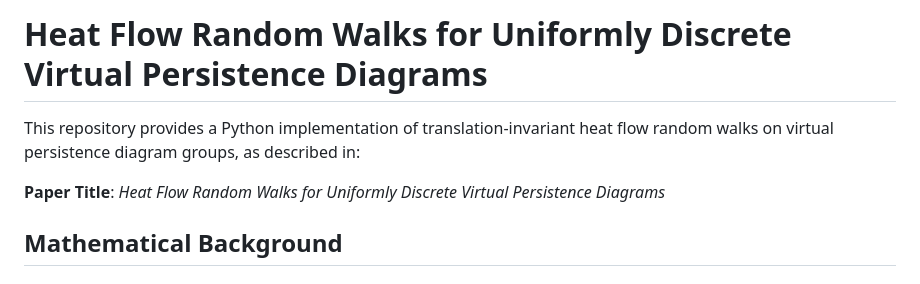
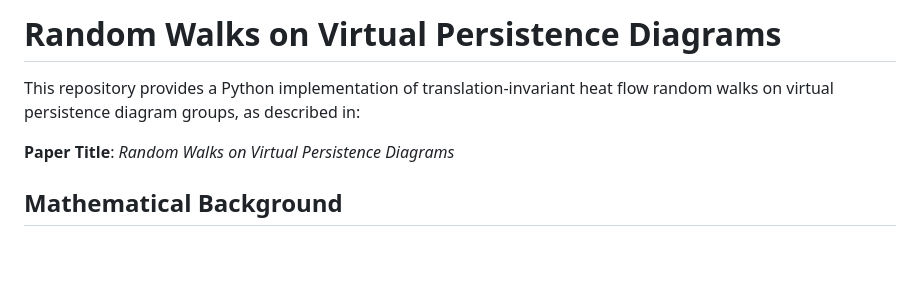
Before and after one commit to cfanning8/Random_Walks_on_Virtual_Persistence_Diagrams, a Markdown page: README.md, the part around the change. Drawn GitHub-style; blank space fills up the shorter version.

Commit message:
Fix title

```diff
--- a/README.md
+++ b/README.md
@@ -1,8 +1,8 @@
-# Heat Flow Random Walks for Uniformly Discrete Virtual Persistence Diagrams
+# Random Walks on Virtual Persistence Diagrams
 
 This repository provides a Python implementation of translation-invariant heat flow random walks on virtual persistence diagram groups, as described in:
 
-**Paper Title**: *Heat Flow Random Walks for Uniformly Discrete Virtual Persistence Diagrams*
+**Paper Title**: *Random Walks on Virtual Persistence Diagrams*
 
 ## Mathematical Background
 
```
